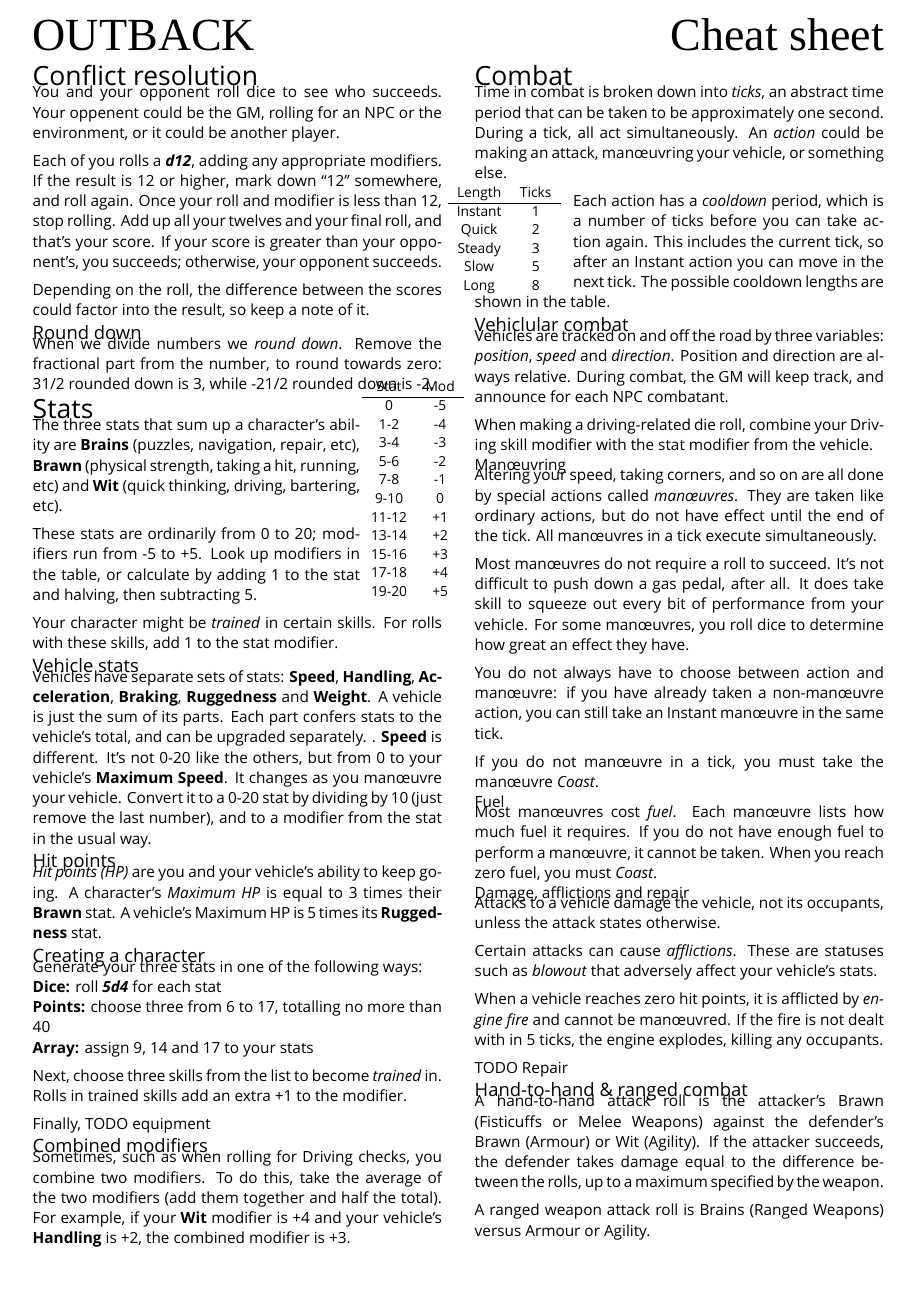
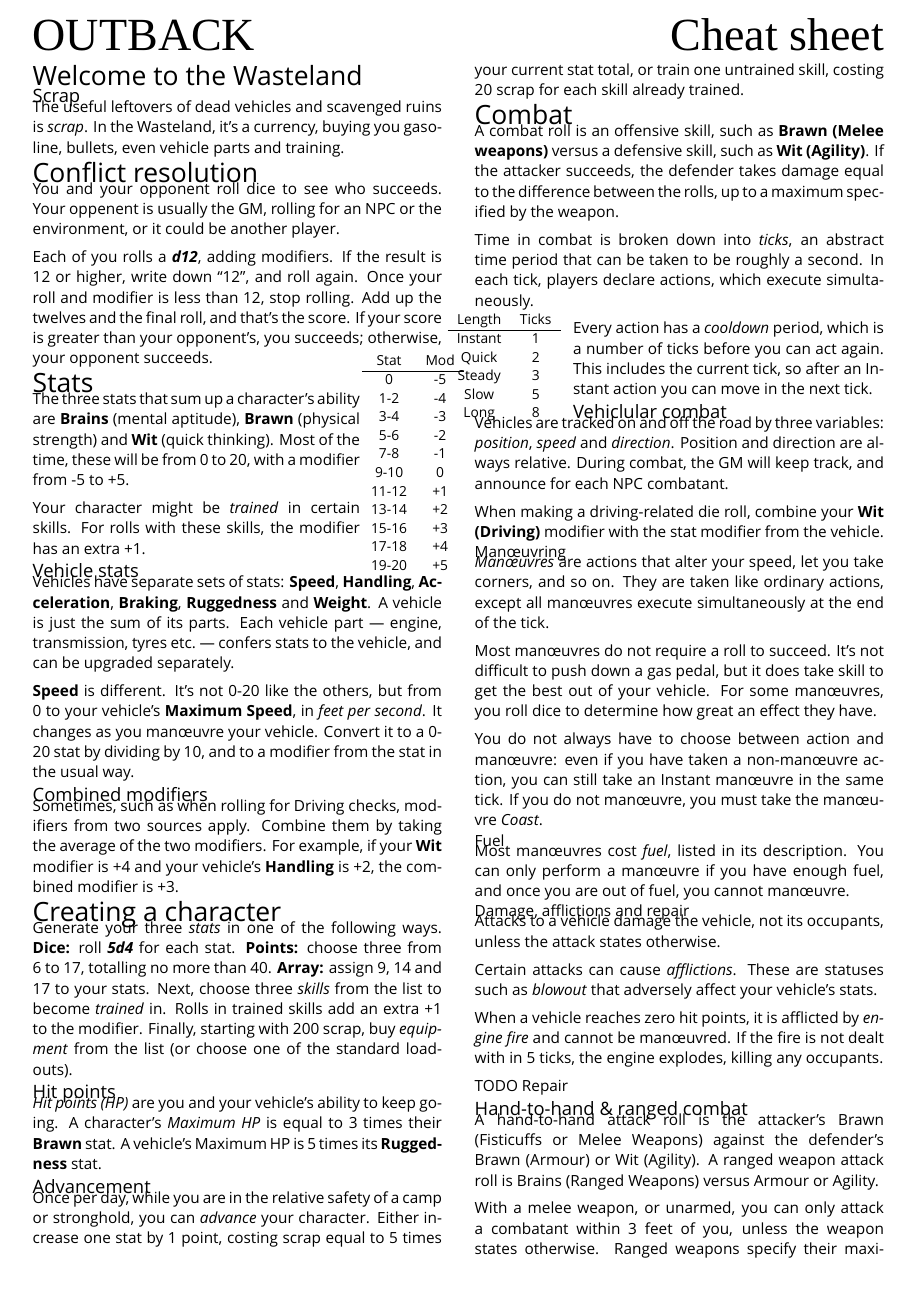
Before and after one commit to apaleslimghost/Outback, a LaTeX document (cheatsheet.tex): page 1 of 2. Compiled offline with XeLaTeX; a missing font is replaced by an installed copy or a similar font.

Commit message:
lots of edits

```diff
--- a/cheatsheet.tex
+++ b/cheatsheet.tex
@@ -18,26 +18,24 @@
   \end{@twocolumnfalse}
 ]
 
+\section{Welcome to the Wasteland}
+
+\subsection{Scrap}
+The useful leftovers of dead vehicles and scavenged ruins is \emph{scrap}. In
+the Wasteland, it's a currency, buying you gasoline, bullets, even vehicle parts
+and training.
+
 \section{Conflict resolution}
-You and your opponent roll dice to see who succeeds. Your oppenent could be the
-GM, rolling for an NPC or the environment, or it could be another player.
+You and your opponent roll dice to see who succeeds. Your oppenent is usually
+the GM, rolling for an NPC or the environment, or it could be another player.
 
-Each of you rolls a \die{d12}, adding any appropriate modifiers. If the result
-is 12 or higher, mark down ``12'' somewhere, and roll again. Once your roll and
-modifier is less than 12, stop rolling. Add up all your twelves and your final
-roll, and that's your score. If your score is greater than your opponent's, you
-succeeds; otherwise, your opponent succeeds.
-
-Depending on the roll, the difference between the scores could factor into the
-result, so keep a note of it.
-
-\subsection{Round down}
-When we divide numbers we \emph{round down}. Remove the fractional part from the
-number, to round towards zero: 3{1/2} rounded down is 3, while -2{1/2} rounded
-down is -2.
+Each of you rolls a \die{d12}, adding modifiers. If the result is 12 or higher,
+write down ``12'', and roll again. Once your roll and modifier is less than 12,
+stop rolling. Add up the twelves and the final roll, and that's the score. If
+your score is greater than your opponent's, you succeeds; otherwise, your
+opponent succeeds.
 
 \section{Stats}
-
 \begin{wraptable}[9]{r}{6ex}
   \small
 \vspace*{-8ex}
@@ -59,56 +57,59 @@ down is -2.
 \end{tabular}
 \end{wraptable}
 
-The three stats that sum up a character's ability are \stat{Brains} (puzzles,
-navigation, repair,  etc), \stat{Brawn} (physical strength, taking a hit,
-running, etc) and \stat{Wit} (quick thinking, driving, bartering, etc).
-
-These stats are ordinarily from 0 to 20; modifiers run from -5 to +5. Look up
-modifiers in the table, or calculate by adding 1 to the stat and halving, then
-subtracting 5.
+The three stats that sum up a character's ability are \stat{Brains} (mental
+aptitude), \stat{Brawn} (physical strength) and \stat{Wit} (quick thinking).
+Most of the time, these will be from 0 to 20, with a modifier from -5 to +5.
 
 Your character might be \emph{trained} in certain skills. For rolls with these
-skills, add 1 to the stat modifier.
+skills, the modifier has an extra +1.
 
 \subsection{Vehicle stats}
 Vehicles have separate sets of stats: \stat{Speed}, \stat{Handling},
 \stat{Acceleration}, \stat{Braking}, \stat{Ruggedness} and \stat{Weight}. A vehicle
-is just the sum of its parts. Each part confers stats to the vehicle's total,
-and can be upgraded separately.
-.
+is just the sum of its parts. Each vehicle part --- engine, transmission, tyres
+etc.\ --- confers stats to the vehicle, and can be upgraded separately.
+
 \stat{Speed} is different. It's not 0-20 like the others, but from 0 to your
-vehicle's \stat{Maximum Speed}. It changes as you man\oe{}uvre your vehicle.
-Convert it to a 0-20 stat by dividing by 10 (just remove the last number), and
-to a modifier from the stat in the usual way.
+vehicle's \stat{Maximum Speed}, in \emph{feet per second}. It changes as you
+man\oe{}uvre your vehicle. Convert it to a 0-20 stat by dividing by 10, and to a
+modifier from the stat in the usual way.
+
+\subsection{Combined modifiers}
+Sometimes, such as when rolling for Driving checks, modifiers from two sources
+apply. Combine them by taking the average of the two modifiers. For example, if
+your \stat{Wit} modifier is +4 and your vehicle's \stat{Handling} is +2, the
+combined modifier is +3.
+
+\section{Creating a character}
+Generate your three \emph{stats} in one of the following ways. \textbf{Dice:}
+roll \die{5d4} for each stat. \textbf{Points:} choose three from 6 to 17,
+totalling no more than 40. \textbf{Array:} assign 9, 14 and 17 to your stats.
+Next, choose three \emph{skills} from the list to become \emph{trained} in.
+Rolls in trained skills add an extra +1 to the modifier. Finally, starting with
+200 scrap, buy \emph{equipment} from the list (or choose one of the standard
+loadouts).
 
 \subsection{Hit points}
 \emph{Hit points (HP)} are you and your vehicle's ability to keep going. A
 character's \emph{Maximum HP} is equal to 3 times their \stat{Brawn} stat. A
 vehicle's Maximum HP is 5 times its \stat{Ruggedness} stat.
 
-\subsection{Creating a character}
-Generate your three stats in one of the following ways:\\
-\textbf{Dice:} roll \die{5d4} for each stat\\
-\textbf{Points:} choose three from 6 to 17, totalling no more than 40\\
-\textbf{Array:} assign 9, 14 and 17 to your stats
-
-Next, choose three skills from the list to become \emph{trained} in. Rolls in
-trained skills add an extra +1 to the modifier.
-
-Finally, TODO equipment
-
-\subsection{Combined modifiers}
-Sometimes, such as when rolling for Driving checks, you combine two
-modifiers. To do this, take the average of the two modifiers (add them
-together and half the total). For example, if your \stat{Wit}
-modifier is +4 and your vehicle's \stat{Handling} is +2, the combined modifier
-is +3.
+\subsection{Advancement}
+Once per day, while you are in the relative safety of a camp or stronghold, you
+can \emph{advance} your character. Either increase one stat by 1 point,
+costing scrap equal to 5 times your current stat total, or train one untrained
+skill, costing 20 scrap for each skill already trained.
 
 \section{Combat}
+A combat roll is an offensive skill, such as \stat{Brawn (Melee weapons)} versus
+a defensive skill, such as \stat{Wit (Agility)}. If the attacker succeeds, the
+defender takes damage equal to the difference between the rolls, up to a maximum
+specified by the weapon.
+
 Time in combat is broken down into \emph{ticks}, an abstract time period that
-can be taken to be approximately one second. During a tick, all act
-simultaneously. An \emph{action} could be making an attack, man\oe{}uvring your
-vehicle, or something else.
+can be taken to be roughly a second. In each tick, players declare actions,
+which execute simultaneously.
 
 \begin{wraptable}[5]{l}{8ex}
   \small
@@ -125,41 +126,37 @@ vehicle, or something else.
 \end{tabular}
 \end{wraptable}
 
-Each action has a \emph{cooldown} period, which is a number of ticks before you
-can take action again. This includes the current tick, so after an Instant
-action you can move in the next tick. The possible cooldown lengths are shown in
-the table.
+Every action has a \emph{cooldown} period, which is a number of ticks before you
+can act again. This includes the current tick, so after an Instant action you
+can move in the next tick.
 
 \subsection{Vehiclular combat}
 Vehicles are tracked on and off the road by three variables: \emph{position},
 \emph{speed} and \emph{direction}. Position and direction are always relative.
 During combat, the GM will keep track, and announce for each NPC combatant.
 
-When making a driving-related die roll, combine your Driving skill modifier with
-the stat modifier from the vehicle.
+When making a driving-related die roll, combine your \stat{Wit (Driving)}
+modifier with the stat modifier from the vehicle.
 
 \subsubsection{Man\oe{}uvring}
-Altering your speed, taking corners, and so on are all done by special actions
-called \emph{man\oe{}uvres}. They are taken like ordinary actions, but do not
-have effect until the end of the tick. All man\oe{}uvres in a tick execute
-simultaneously.
+\emph{Man\oe{}uvres} are actions that alter your speed, let you take corners,
+and so on. They are taken like ordinary actions, except all man\oe{}uvres
+execute simultaneously at the end of the tick.
 
 Most man\oe{}uvres do not require a roll to succeed. It's not difficult to push
-down a gas pedal, after all. It does take skill to squeeze out every bit of
-performance from your vehicle. For some man\oe{}uvres, you roll dice to
-determine how great an effect they have.
+down a gas pedal, but it does take skill to get the best out of your vehicle.
+For some man\oe{}uvres, you roll dice to determine how great an effect they
+have.
 
-You do not always have to choose between action and man\oe{}uvre: if you have
-already taken a non-man\oe{}uvre action, you can still take an Instant
-man\oe{}uvre in the same tick.
-
-If you do not man\oe{}uvre in a tick, you must take the man\oe{}uvre
+You do not always have to choose between action and man\oe{}uvre: even if you
+have taken a non-man\oe{}uvre action, you can still take an Instant man\oe{}uvre
+in the same tick. If you do not man\oe{}uvre, you must take the man\oe{}uvre
 \emph{Coast}.
 
 \subsubsection{Fuel}
-Most man\oe{}uvres cost \emph{fuel}. Each man\oe{}uvre lists how much fuel it
-requires. If you do not have enough fuel to perform a man\oe{}uvre, it cannot be
-taken. When you reach zero fuel, you must \emph{Coast}.
+Most man\oe{}uvres cost \emph{fuel}, listed in its description. You can only
+perform a man\oe{}uvre if you have enough fuel, and once you are out of fuel,
+you cannot man\oe{}uvre.
 
 \subsubsection{Damage, afflictions and repair}
 Attacks to a vehicle damage the vehicle, not its occupants, unless the attack
@@ -176,11 +173,8 @@ TODO Repair
 
 \subsection{Hand-to-hand \& ranged combat}
 A hand-to-hand attack roll is the attacker's Brawn (Fisticuffs or Melee Weapons)
-against the defender's Brawn (Armour) or Wit (Agility). If the attacker
-succeeds, the defender takes damage equal to the difference between the rolls,
-up to a maximum specified by the weapon.
-
-A ranged weapon attack roll is Brains (Ranged Weapons) versus Armour or Agility.
+against the defender's Brawn (Armour) or Wit (Agility). A ranged weapon attack
+roll is Brains (Ranged Weapons) versus Armour or Agility.
 
 With a melee weapon, or unarmed, you can only attack a combatant within 3 feet
 of you, unless the weapon states otherwise. Ranged weapons specify their maximum
```
